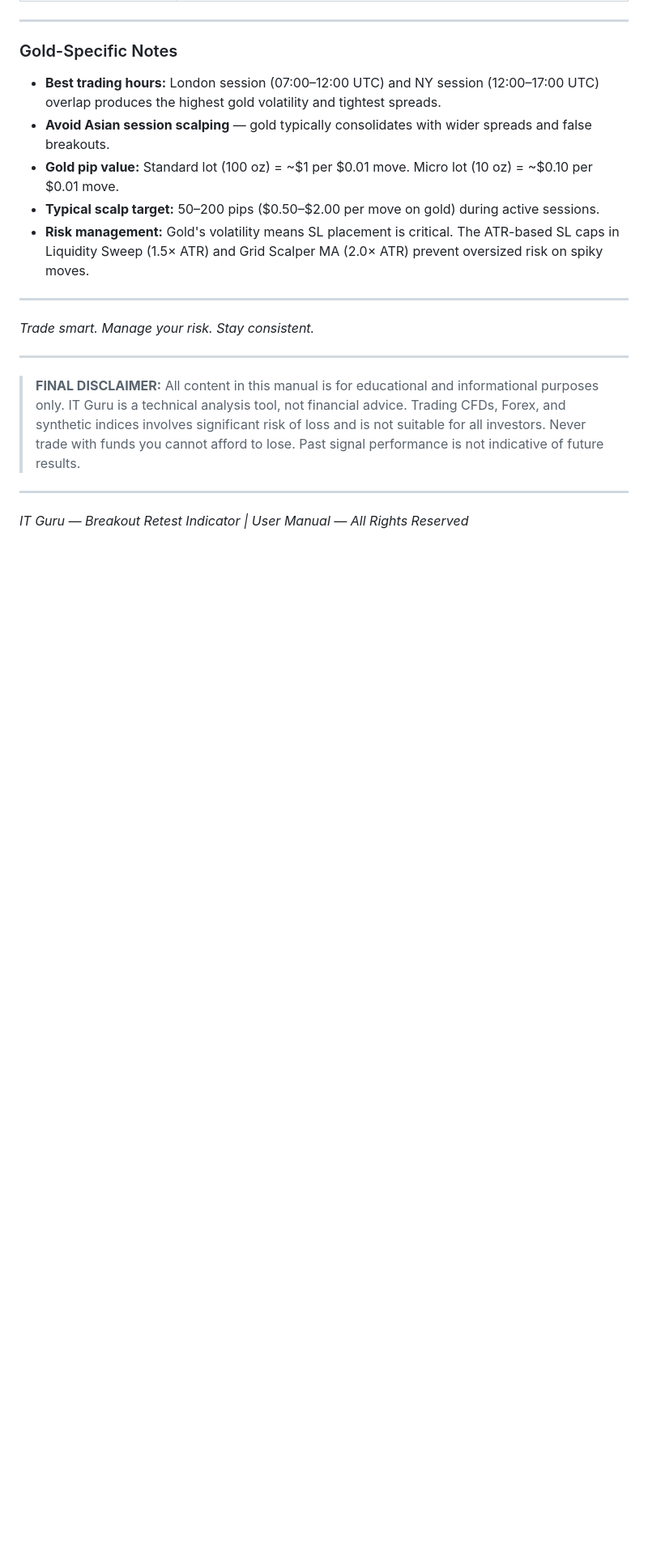
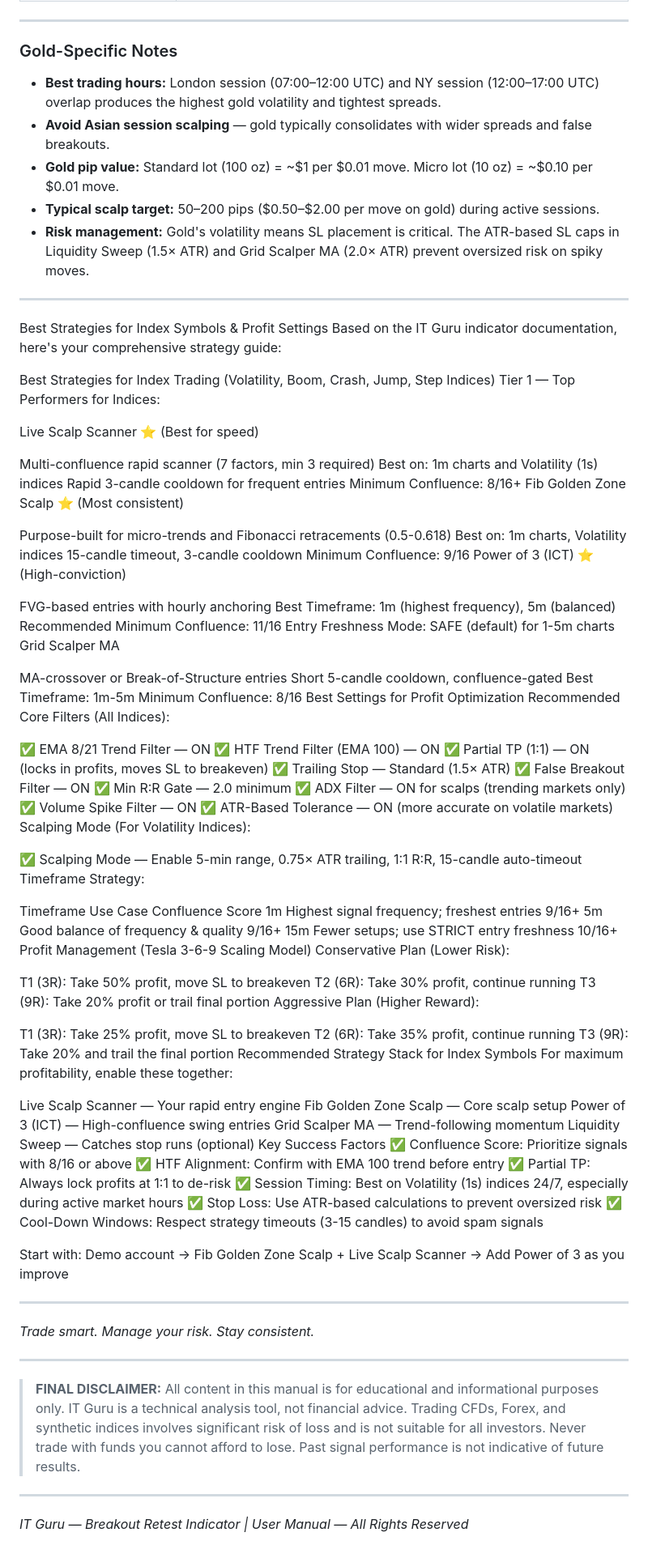
Before and after one commit to DSTechServicesJA/Trading-Web, a Markdown page: TRADING_BOT_USER_MANUAL.md, the part around the change. Shown at 81% size. GitHub-like rendering; blank space fills up the shorter version.

Commit message:
Add index trading strategies and profit settings
Added a comprehensive strategy guide for index trading, including recommended strategies, profit settings, and key success factors.

```diff
--- a/TRADING_BOT_USER_MANUAL.md
+++ b/TRADING_BOT_USER_MANUAL.md
@@ -1275,7 +1275,88 @@ For maximum scalping profitability on gold, enable these strategies together:
 - **Risk management:** Gold's volatility means SL placement is critical. The ATR-based SL caps in Liquidity Sweep (1.5× ATR) and Grid Scalper MA (2.0× ATR) prevent oversized risk on spiky moves.
 
 ---
+Best Strategies for Index Symbols & Profit Settings
+Based on the IT Guru indicator documentation, here's your comprehensive strategy guide:
 
+Best Strategies for Index Trading (Volatility, Boom, Crash, Jump, Step Indices)
+Tier 1 — Top Performers for Indices:
+
+Live Scalp Scanner ⭐ (Best for speed)
+
+Multi-confluence rapid scanner (7 factors, min 3 required)
+Best on: 1m charts and Volatility (1s) indices
+Rapid 3-candle cooldown for frequent entries
+Minimum Confluence: 8/16+
+Fib Golden Zone Scalp ⭐ (Most consistent)
+
+Purpose-built for micro-trends and Fibonacci retracements (0.5-0.618)
+Best on: 1m charts, Volatility indices
+15-candle timeout, 3-candle cooldown
+Minimum Confluence: 9/16
+Power of 3 (ICT) ⭐ (High-conviction)
+
+FVG-based entries with hourly anchoring
+Best Timeframe: 1m (highest frequency), 5m (balanced)
+Recommended Minimum Confluence: 11/16
+Entry Freshness Mode: SAFE (default) for 1-5m charts
+Grid Scalper MA
+
+MA-crossover or Break-of-Structure entries
+Short 5-candle cooldown, confluence-gated
+Best Timeframe: 1m-5m
+Minimum Confluence: 8/16
+Best Settings for Profit Optimization
+Recommended Core Filters (All Indices):
+
+✅ EMA 8/21 Trend Filter — ON
+✅ HTF Trend Filter (EMA 100) — ON
+✅ Partial TP (1:1) — ON (locks in profits, moves SL to breakeven)
+✅ Trailing Stop — Standard (1.5× ATR)
+✅ False Breakout Filter — ON
+✅ Min R:R Gate — 2.0 minimum
+✅ ADX Filter — ON for scalps (trending markets only)
+✅ Volume Spike Filter — ON
+✅ ATR-Based Tolerance — ON (more accurate on volatile markets)
+Scalping Mode (For Volatility Indices):
+
+✅ Scalping Mode — Enable
+5-min range, 0.75× ATR trailing, 1:1 R:R, 15-candle auto-timeout
+Timeframe Strategy:
+
+Timeframe	Use Case	Confluence Score
+1m	Highest signal frequency; freshest entries	9/16+
+5m	Good balance of frequency & quality	9/16+
+15m	Fewer setups; use STRICT entry freshness	10/16+
+Profit Management (Tesla 3-6-9 Scaling Model)
+Conservative Plan (Lower Risk):
+
+T1 (3R): Take 50% profit, move SL to breakeven
+T2 (6R): Take 30% profit, continue running
+T3 (9R): Take 20% profit or trail final portion
+Aggressive Plan (Higher Reward):
+
+T1 (3R): Take 25% profit, move SL to breakeven
+T2 (6R): Take 35% profit, continue running
+T3 (9R): Take 20% and trail the final portion
+Recommended Strategy Stack for Index Symbols
+For maximum profitability, enable these together:
+
+Live Scalp Scanner — Your rapid entry engine
+Fib Golden Zone Scalp — Core scalp setup
+Power of 3 (ICT) — High-confluence swing entries
+Grid Scalper MA — Trend-following momentum
+Liquidity Sweep — Catches stop runs (optional)
+Key Success Factors
+✅ Confluence Score: Prioritize signals with 8/16 or above
+✅ HTF Alignment: Confirm with EMA 100 trend before entry
+✅ Partial TP: Always lock profits at 1:1 to de-risk
+✅ Session Timing: Best on Volatility (1s) indices 24/7, especially during active market hours
+✅ Stop Loss: Use ATR-based calculations to prevent oversized risk
+✅ Cool-Down Windows: Respect strategy timeouts (3-15 candles) to avoid spam signals
+
+Start with: Demo account → Fib Golden Zone Scalp + Live Scalp Scanner → Add Power of 3 as you improve
+
+---
 *Trade smart. Manage your risk. Stay consistent.*
 
 ---
```
